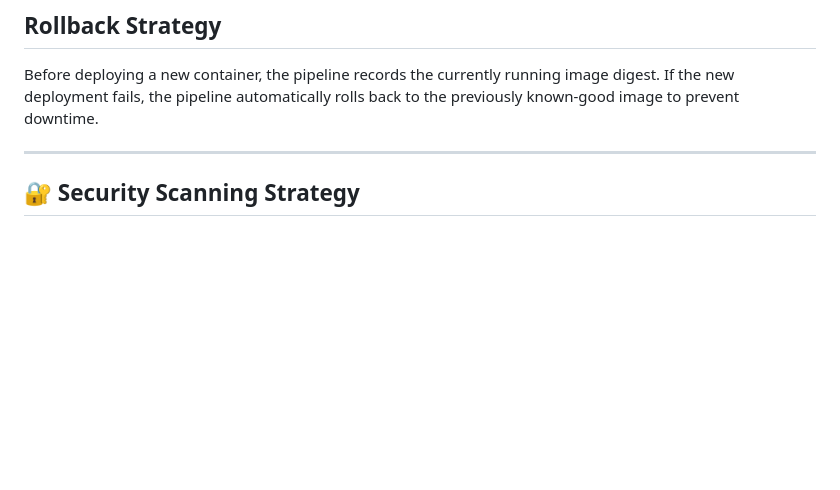
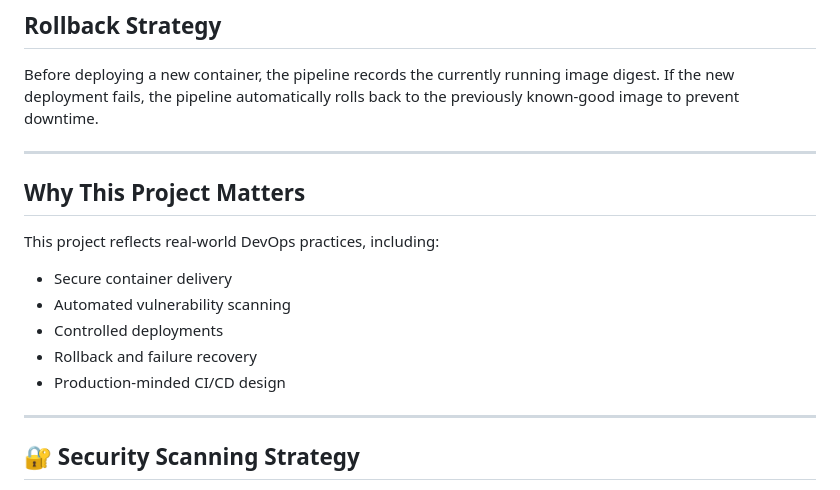
Before and after one commit to dlittle-source/mini-cicd-demo, a Markdown page: README.md, the part around the change. Drawn GitHub-style; blank space fills up the shorter version.

Commit message:
Add project significance and DevOps practices section
Added a section explaining the importance of the project and its DevOps practices.

```diff
--- a/README.md
+++ b/README.md
@@ -34,6 +34,17 @@ Before deploying a new container, the pipeline records the currently running
 image digest. If the new deployment fails, the pipeline automatically rolls
 back to the previously known-good image to prevent downtime.
 
+
+---
+
+## Why This Project Matters
+
+This project reflects real-world DevOps practices, including:
+- Secure container delivery
+- Automated vulnerability scanning
+- Controlled deployments
+- Rollback and failure recovery
+- Production-minded CI/CD design
 
 ---
 
```
